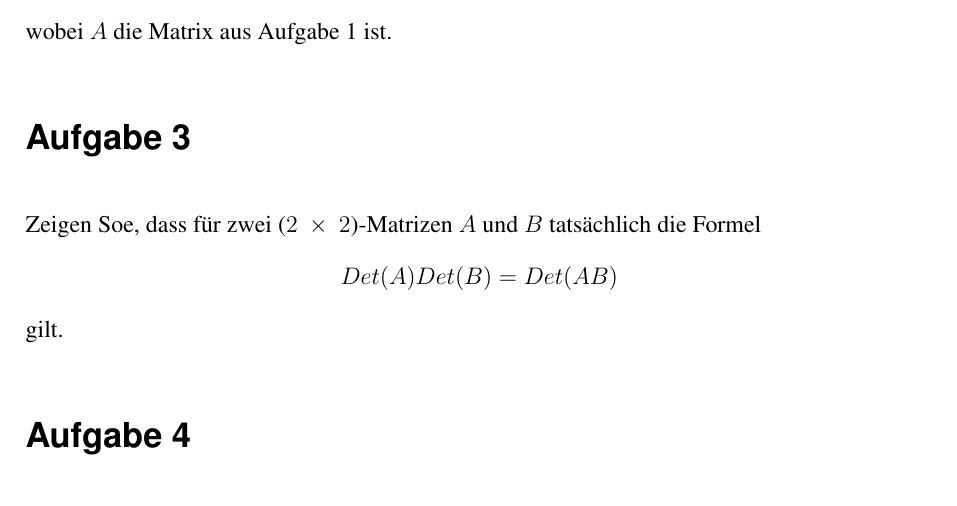
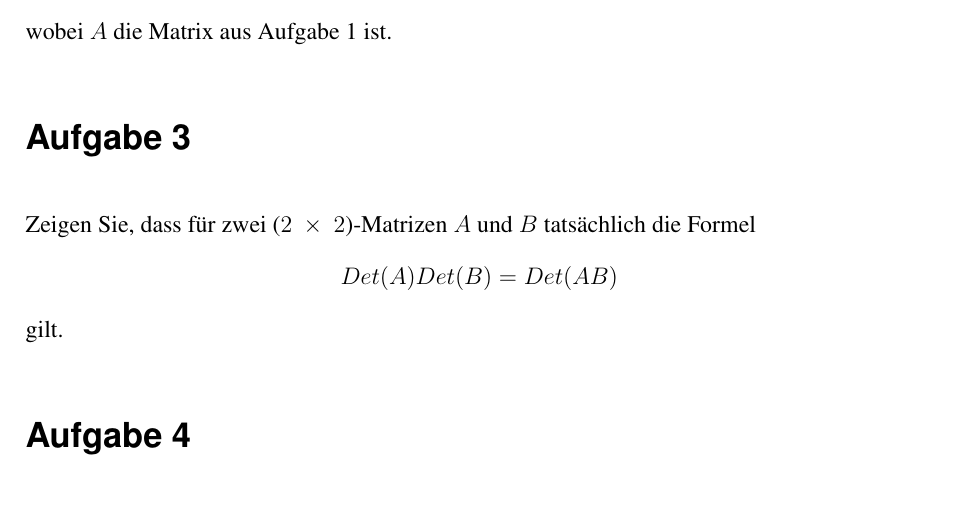
Before and after one commit to PhilippTeichert/Homework, a LaTeX document (Math W6/math_w6_v1.tex): part of page 4 of 5, cut so that both start at the same text. Compiled offline with pdfLaTeX.

Commit message:
Corrected Typo in a3

```diff
--- a/Math W6/math_w6_v1.tex
+++ b/Math W6/math_w6_v1.tex
@@ -194,7 +194,7 @@ literate=%
 	\section*{Aufgabe 3}
 	\label{sec:a3}
 	%%%%---AUFGABE---%%%%
-	Zeigen Soe, dass für zwei ($2~\times~2$)-Matrizen $A$ und $B$ tatsächlich die Formel
+	Zeigen Sie, dass für zwei ($2~\times~2$)-Matrizen $A$ und $B$ tatsächlich die Formel
 	\[
 	    Det(A)Det(B)=Det(AB)
 	\]
```
